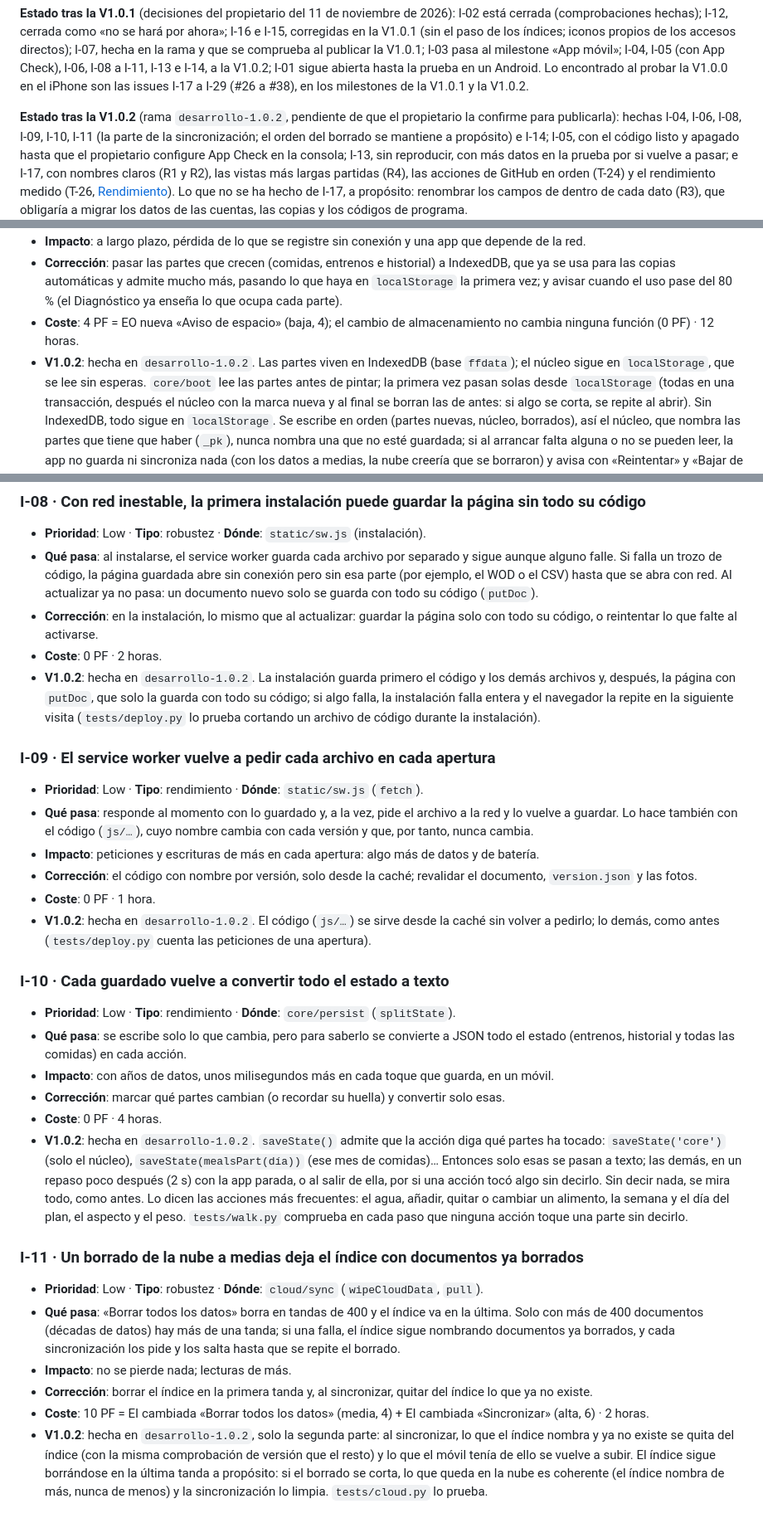
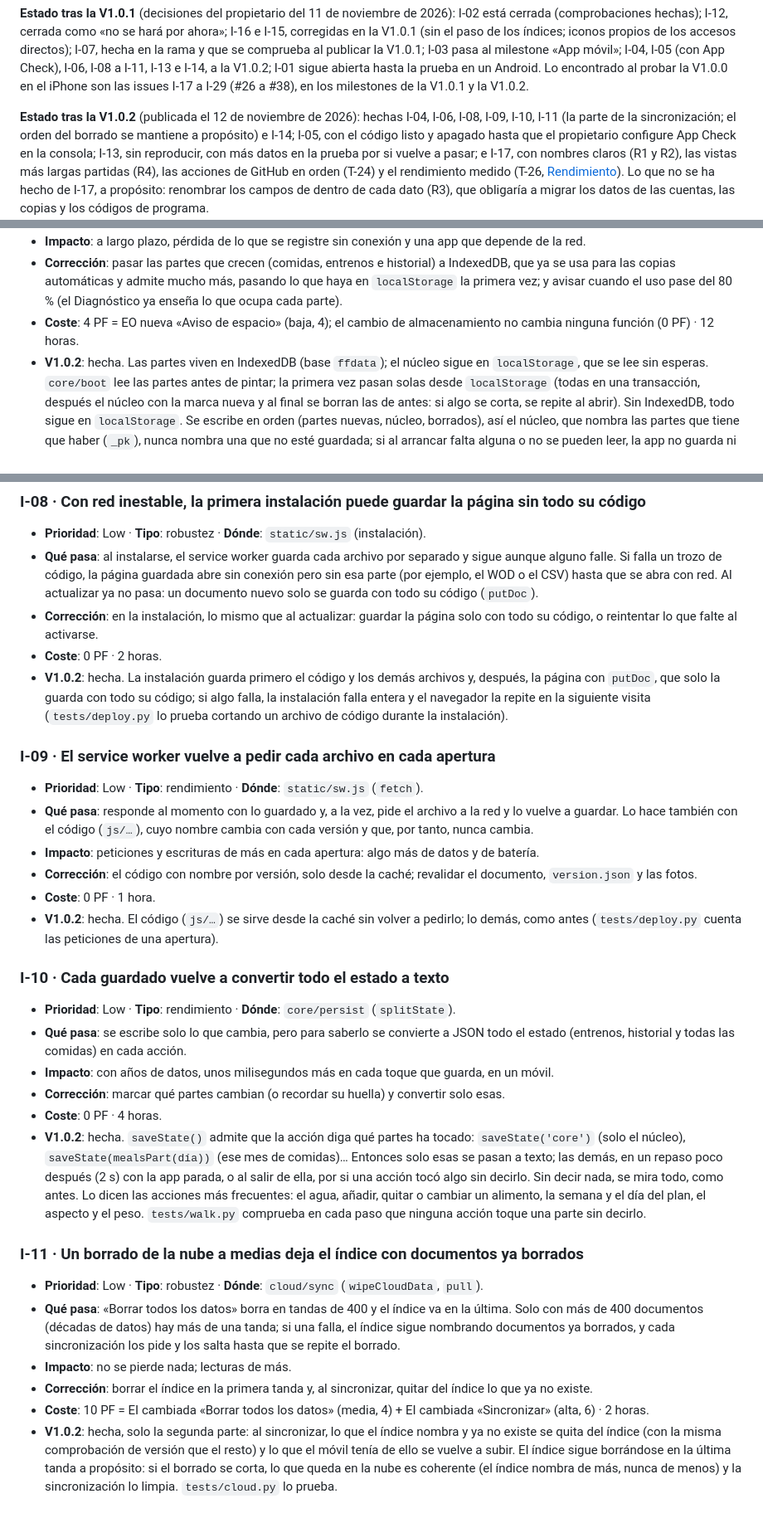
Before and after one commit to victorroma01/Fitflow, a Markdown page: docs/tecnica/issues.md, 3 parts joined by grey strips. Shown at 83% size. Rendered like a GitHub page.

```diff
--- a/docs/tecnica/issues.md
+++ b/docs/tecnica/issues.md
@@ -12,7 +12,7 @@ accesos directos); I-07, hecha en la rama y que se comprueba al publicar la V1.0
 I-08 a I-11, I-13 e I-14, a la V1.0.2; I-01 sigue abierta hasta la prueba en un Android. Lo encontrado al probar la V1.0.0 en el
 iPhone son las issues I-17 a I-29 (#26 a #38), en los milestones de la V1.0.1 y la V1.0.2.
 
-**Estado tras la V1.0.2** (rama `desarrollo-1.0.2`, pendiente de que el propietario la confirme para publicarla): hechas I-04, I-06,
+**Estado tras la V1.0.2** (publicada el 12 de noviembre de 2026): hechas I-04, I-06,
 I-08, I-09, I-10, I-11 (la parte de la sincronización; el orden del borrado se mantiene a propósito) e I-14; I-05, con el código
 listo y apagado hasta que el propietario configure App Check en la consola; I-13, sin reproducir, con más datos en la prueba por si
 vuelve a pasar; e I-17, con nombres claros (R1 y R2), las vistas más largas partidas (R4), las acciones de GitHub en orden (T-24) y
@@ -144,7 +144,7 @@ despliegue) cuenta **0 PF**. Por eso cada issue lleva también un **esfuerzo ori
   admite mucho más, pasando lo que haya en `localStorage` la primera vez; y avisar cuando el uso pase del 80 % (el Diagnóstico ya
   enseña lo que ocupa cada parte).
 - **Coste**: 4 PF = EO nueva «Aviso de espacio» (baja, 4); el cambio de almacenamiento no cambia ninguna función (0 PF) · 12 horas.
-- **V1.0.2**: hecha en `desarrollo-1.0.2`. Las partes viven en IndexedDB (base `ffdata`); el núcleo sigue en `localStorage`, que se
+- **V1.0.2**: hecha. Las partes viven en IndexedDB (base `ffdata`); el núcleo sigue en `localStorage`, que se
   lee sin esperas. `core/boot` lee las partes antes de pintar; la primera vez pasan solas desde `localStorage` (todas en una
   transacción, después el núcleo con la marca nueva y al final se borran las de antes: si algo se corta, se repite al abrir). Sin
   IndexedDB, todo sigue en `localStorage`. Se escribe en orden (partes nuevas, núcleo, borrados), así el núcleo, que nombra las
@@ -214,7 +214,7 @@ despliegue) cuenta **0 PF**. Por eso cada issue lleva también un **esfuerzo ori
 - **Corrección**: en la instalación, lo mismo que al actualizar: guardar la página solo con todo su código, o reintentar lo que falte
   al activarse.
 - **Coste**: 0 PF · 2 horas.
-- **V1.0.2**: hecha en `desarrollo-1.0.2`. La instalación guarda primero el código y los demás archivos y, después, la página con
+- **V1.0.2**: hecha. La instalación guarda primero el código y los demás archivos y, después, la página con
   `putDoc`, que solo la guarda con todo su código; si algo falla, la instalación falla entera y el navegador la repite en la
   siguiente visita (`tests/deploy.py` lo prueba cortando un archivo de código durante la instalación).
 
@@ -226,7 +226,7 @@ despliegue) cuenta **0 PF**. Por eso cada issue lleva también un **esfuerzo ori
 - **Impacto**: peticiones y escrituras de más en cada apertura: algo más de datos y de batería.
 - **Corrección**: el código con nombre por versión, solo desde la caché; revalidar el documento, `version.json` y las fotos.
 - **Coste**: 0 PF · 1 hora.
-- **V1.0.2**: hecha en `desarrollo-1.0.2`. El código (`js/…`) se sirve desde la caché sin volver a pedirlo; lo demás, como antes
+- **V1.0.2**: hecha. El código (`js/…`) se sirve desde la caché sin volver a pedirlo; lo demás, como antes
   (`tests/deploy.py` cuenta las peticiones de una apertura).
 
 ### I-10 · Cada guardado vuelve a convertir todo el estado a texto
@@ -237,7 +237,7 @@ despliegue) cuenta **0 PF**. Por eso cada issue lleva también un **esfuerzo ori
 - **Impacto**: con años de datos, unos milisegundos más en cada toque que guarda, en un móvil.
 - **Corrección**: marcar qué partes cambian (o recordar su huella) y convertir solo esas.
 - **Coste**: 0 PF · 4 horas.
-- **V1.0.2**: hecha en `desarrollo-1.0.2`. `saveState()` admite que la acción diga qué partes ha tocado: `saveState('core')` (solo
+- **V1.0.2**: hecha. `saveState()` admite que la acción diga qué partes ha tocado: `saveState('core')` (solo
   el núcleo), `saveState(mealsPart(día))` (ese mes de comidas)… Entonces solo esas se pasan a texto; las demás, en un repaso poco
   después (2 s) con la app parada, o al salir de ella, por si una acción tocó algo sin decirlo. Sin decir nada, se mira todo, como
   antes. Lo dicen las acciones más frecuentes: el agua, añadir, quitar o cambiar un alimento, la semana y el día del plan, el aspecto
@@ -252,7 +252,7 @@ despliegue) cuenta **0 PF**. Por eso cada issue lleva también un **esfuerzo ori
 - **Impacto**: no se pierde nada; lecturas de más.
 - **Corrección**: borrar el índice en la primera tanda y, al sincronizar, quitar del índice lo que ya no existe.
 - **Coste**: 10 PF = EI cambiada «Borrar todos los datos» (media, 4) + EI cambiada «Sincronizar» (alta, 6) · 2 horas.
-- **V1.0.2**: hecha en `desarrollo-1.0.2`, solo la segunda parte: al sincronizar, lo que el índice nombra y ya no existe se quita
+- **V1.0.2**: hecha, solo la segunda parte: al sincronizar, lo que el índice nombra y ya no existe se quita
   del índice (con la misma comprobación de versión que el resto) y lo que el móvil tenía de ello se vuelve a subir. El índice sigue
   borrándose en la última tanda a propósito: si el borrado se corta, lo que queda en la nube es coherente (el índice nombra de más,
   nunca de menos) y la sincronización lo limpia. `tests/cloud.py` lo prueba.
```
Also changed, not shown: other parts of docs/tecnica/issues.md (+3 -3 lines), README.md (+3 -3 lines), docs/funcional/README.md (+2 -2 lines).
